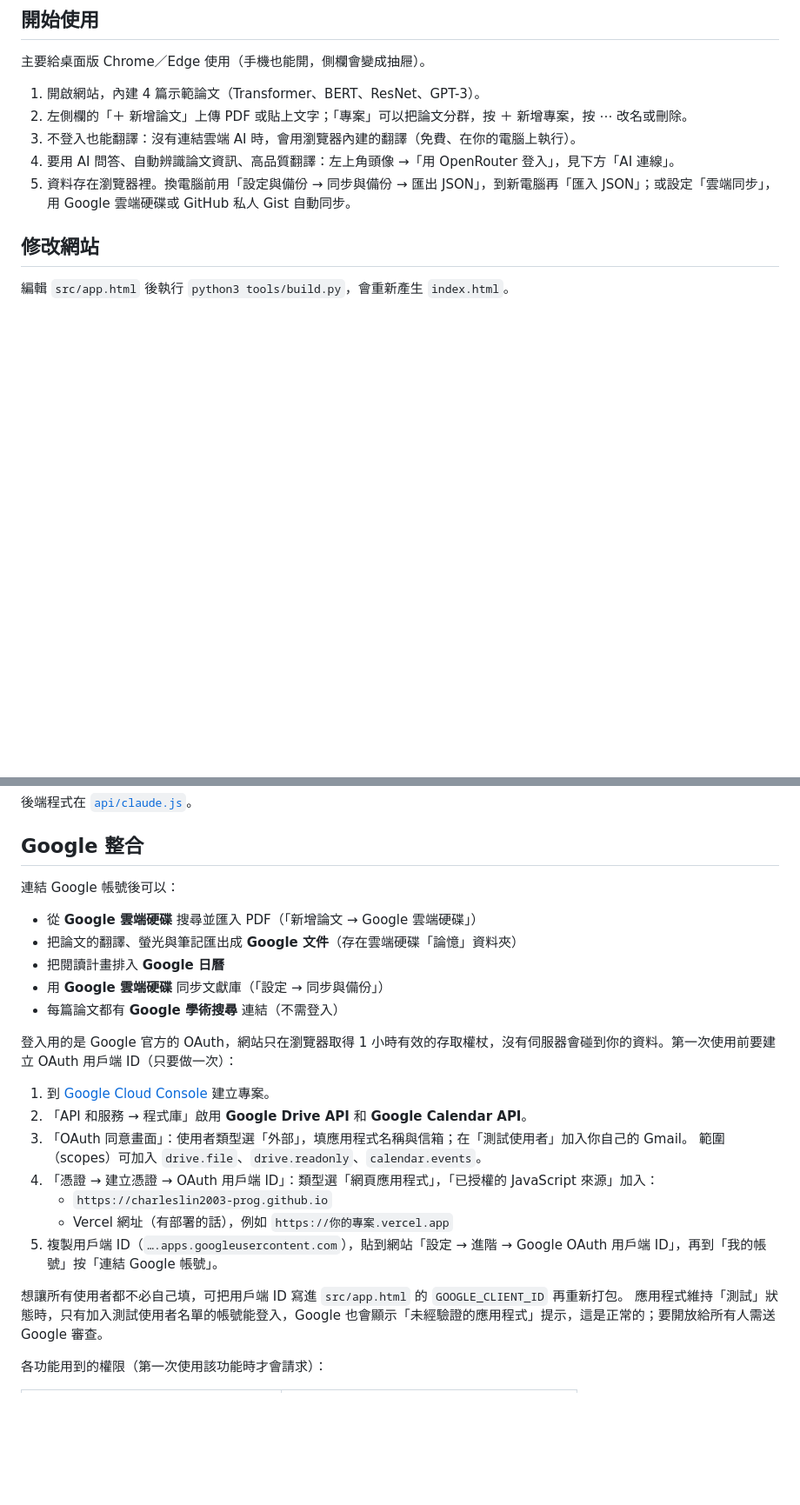
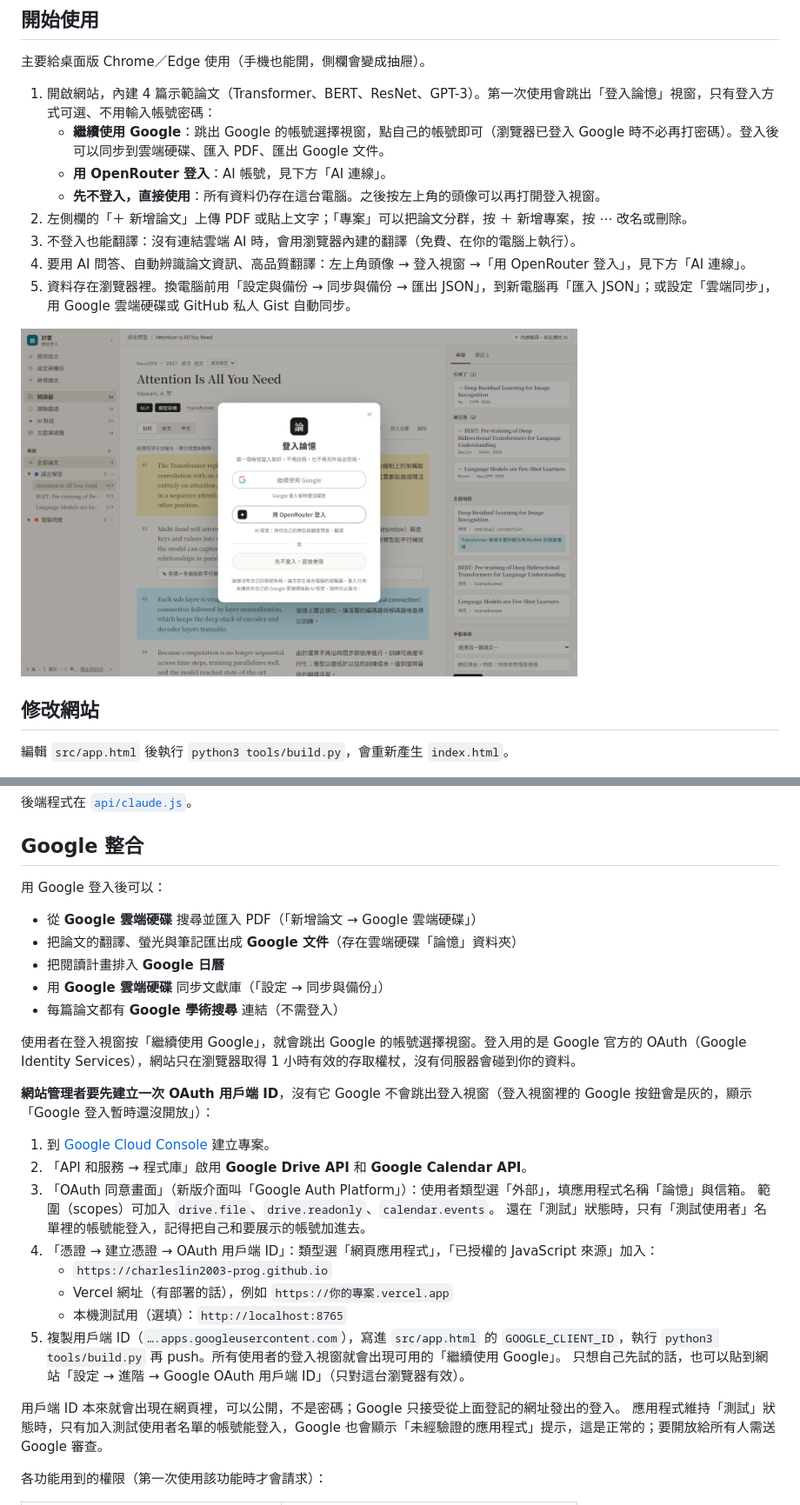
Before and after one commit to charleslin2003-prog/Journal-Article-Memory-Tool, a Markdown page: README.md, 2 parts joined by grey strips. Shown at 87% size. Drawn GitHub-style; pictures changed too: docs/screenshots/login.png (added); blank space fills up the shorter version.

```diff
--- a/README.md
+++ b/README.md
@@ -26,11 +26,16 @@
 
 主要給桌面版 Chrome／Edge 使用（手機也能開，側欄會變成抽屜）。
 
-1. 開啟網站，內建 4 篇示範論文（Transformer、BERT、ResNet、GPT-3）。
+1. 開啟網站，內建 4 篇示範論文（Transformer、BERT、ResNet、GPT-3）。第一次使用會跳出「登入論憶」視窗，只有登入方式可選、不用輸入帳號密碼：
+   - **繼續使用 Google**：跳出 Google 的帳號選擇視窗，點自己的帳號即可（瀏覽器已登入 Google 時不必再打密碼）。登入後可以同步到雲端硬碟、匯入 PDF、匯出 Google 文件。
+   - **用 OpenRouter 登入**：AI 帳號，見下方「AI 連線」。
+   - **先不登入，直接使用**：所有資料仍存在這台電腦。之後按左上角的頭像可以再打開登入視窗。
 2. 左側欄的「＋ 新增論文」上傳 PDF 或貼上文字；「專案」可以把論文分群，按 ＋ 新增專案，按 ⋯ 改名或刪除。
 3. 不登入也能翻譯：沒有連結雲端 AI 時，會用瀏覽器內建的翻譯（免費、在你的電腦上執行）。
-4. 要用 AI 問答、自動辨識論文資訊、高品質翻譯：左上角頭像 →「用 OpenRouter 登入」，見下方「AI 連線」。
+4. 要用 AI 問答、自動辨識論文資訊、高品質翻譯：左上角頭像 → 登入視窗 →「用 OpenRouter 登入」，見下方「AI 連線」。
 5. 資料存在瀏覽器裡。換電腦前用「設定與備份 → 同步與備份 → 匯出 JSON」，到新電腦再「匯入 JSON」；或設定「雲端同步」，用 Google 雲端硬碟或 GitHub 私人 Gist 自動同步。
+
+<img src="docs/screenshots/login.png" alt="登入論憶視窗：繼續使用 Google、用 OpenRouter 登入、先不登入直接使用" width="640">
 
 ## 修改網站
 
@@ -66,7 +71,7 @@
 
 ## Google 整合
 
-連結 Google 帳號後可以：
+用 Google 登入後可以：
 
 - 從 **Google 雲端硬碟** 搜尋並匯入 PDF（「新增論文 → Google 雲端硬碟」）
 - 把論文的翻譯、螢光與筆記匯出成 **Google 文件**（存在雲端硬碟「論憶」資料夾）
@@ -74,18 +79,23 @@
 - 用 **Google 雲端硬碟** 同步文獻庫（「設定 → 同步與備份」）
 - 每篇論文都有 **Google 學術搜尋** 連結（不需登入）
 
-登入用的是 Google 官方的 OAuth，網站只在瀏覽器取得 1 小時有效的存取權杖，沒有伺服器會碰到你的資料。第一次使用前要建立 OAuth 用戶端 ID（只要做一次）：
+使用者在登入視窗按「繼續使用 Google」，就會跳出 Google 的帳號選擇視窗。登入用的是 Google 官方的 OAuth（Google Identity Services），網站只在瀏覽器取得 1 小時有效的存取權杖，沒有伺服器會碰到你的資料。
+
+**網站管理者要先建立一次 OAuth 用戶端 ID**，沒有它 Google 不會跳出登入視窗（登入視窗裡的 Google 按鈕會是灰的，顯示「Google 登入暫時還沒開放」）：
 
 1. 到 [Google Cloud Console](https://console.cloud.google.com) 建立專案。
 2. 「API 和服務 → 程式庫」啟用 **Google Drive API** 和 **Google Calendar API**。
-3. 「OAuth 同意畫面」：使用者類型選「外部」，填應用程式名稱與信箱；在「測試使用者」加入你自己的 Gmail。
+3. 「OAuth 同意畫面」（新版介面叫「Google Auth Platform」）：使用者類型選「外部」，填應用程式名稱「論憶」與信箱。
    範圍（scopes）可加入 `drive.file`、`drive.readonly`、`calendar.events`。
+   還在「測試」狀態時，只有「測試使用者」名單裡的帳號能登入，記得把自己和要展示的帳號加進去。
 4. 「憑證 → 建立憑證 → OAuth 用戶端 ID」：類型選「網頁應用程式」，「已授權的 JavaScript 來源」加入：
    - `https://charleslin2003-prog.github.io`
    - Vercel 網址（有部署的話），例如 `https://你的專案.vercel.app`
-5. 複製用戶端 ID（`….apps.googleusercontent.com`），貼到網站「設定 → 進階 → Google OAuth 用戶端 ID」，再到「我的帳號」按「連結 Google 帳號」。
+   - 本機測試用（選填）：`http://localhost:8765`
+5. 複製用戶端 ID（`….apps.googleusercontent.com`），寫進 `src/app.html` 的 `GOOGLE_CLIENT_ID`，執行 `python3 tools/build.py` 再 push。所有使用者的登入視窗就會出現可用的「繼續使用 Google」。
+   只想自己先試的話，也可以貼到網站「設定 → 進階 → Google OAuth 用戶端 ID」（只對這台瀏覽器有效）。
 
-想讓所有使用者都不必自己填，可把用戶端 ID 寫進 `src/app.html` 的 `GOOGLE_CLIENT_ID` 再重新打包。
+用戶端 ID 本來就會出現在網頁裡，可以公開，不是密碼；Google 只接受從上面登記的網址發出的登入。
 應用程式維持「測試」狀態時，只有加入測試使用者名單的帳號能登入，Google 也會顯示「未經驗證的應用程式」提示，這是正常的；要開放給所有人需送 Google 審查。
 
 各功能用到的權限（第一次使用該功能時才會請求）：
```
Also changed, not shown: other parts of README.md (+1 -1 lines), 功能說明.md (+7 -5 lines), 待辦事項.md (+2 -1 lines), docs/screenshots/chat.png, docs/screenshots/dashboard.png, docs/screenshots/graph.png, docs/screenshots/reader.png, docs/screenshots/settings.png, 2 other files.
